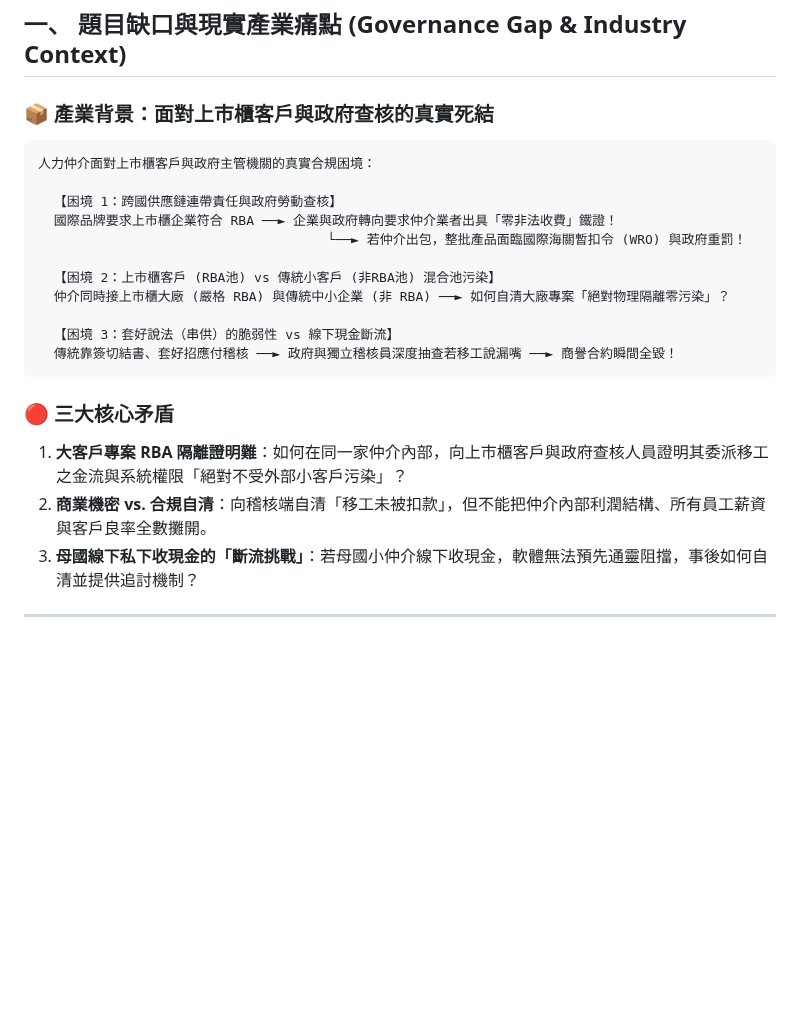
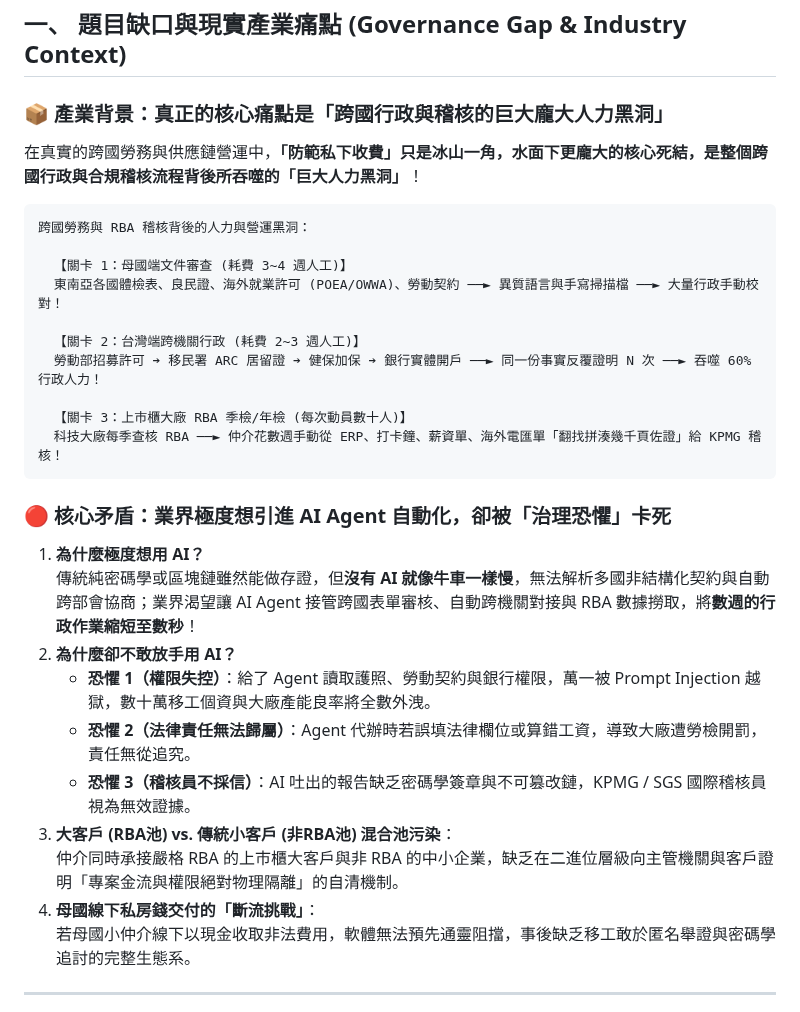
Before and after one commit to Top-Celestial-Company-Ltd/DROS-Hackathon-Showcase, a Markdown page: track06_supply_chain_rba/DROS_SOLUTION_MAPPING.md, the part around the change. Rendered like a GitHub page; blank space fills up the shorter version.

Commit message:
docs(track06): incorporate deep operational insights on manpower black hole and AI governance paradox into RBA solution mapping

````diff
--- a/track06_supply_chain_rba/DROS_SOLUTION_MAPPING.md
+++ b/track06_supply_chain_rba/DROS_SOLUTION_MAPPING.md
@@ -17,27 +17,35 @@
 
 ## 一、 題目缺口與現實產業痛點 (Governance Gap & Industry Context)
 
-### 📦 產業背景：面對上市櫃客戶與政府查核的真實死結
+### 📦 產業背景：真正的核心痛點是「跨國行政與稽核的巨大龐大人力黑洞」
+
+在真實的跨國勞務與供應鏈營運中，**「防範私下收費」只是冰山一角，水面下更龐大的核心死結，是整個跨國行政與合規稽核流程背後所吞噬的「巨大人力黑洞」**！
 
 ```
-人力仲介面對上市櫃客戶與政府主管機關的真實合規困境：
+跨國勞務與 RBA 稽核背後的人力與營運黑洞：
 
-  【困境 1：跨國供應鏈連帶責任與政府勞動查核】
-  國際品牌要求上市櫃企業符合 RBA ──► 企業與政府轉向要求仲介業者出具「零非法收費」鐵證！
-                                     └──► 若仲介出包，整批產品面臨國際海關暫扣令 (WRO) 與政府重罰！
+  【關卡 1：母國端文件審查 (耗費 3~4 週人工)】
+  東南亞各國體檢表、良民證、海外就業許可 (POEA/OWWA)、勞動契約 ──► 異質語言與手寫掃描檔 ──► 大量行政手動校對！
 
-  【困境 2：上市櫃客戶 (RBA池) vs 傳統小客戶 (非RBA池) 混合池污染】
-  仲介同時接上市櫃大廠 (嚴格 RBA) 與傳統中小企業 (非 RBA) ──► 如何自清大廠專案「絕對物理隔離零污染」？
+  【關卡 2：台灣端跨機關行政 (耗費 2~3 週人工)】
+  勞動部招募許可 ➔ 移民署 ARC 居留證 ➔ 健保加保 ➔ 銀行實體開戶 ──► 同一份事實反覆證明 N 次 ──► 吞噬 60% 行政人力！
 
-  【困境 3：套好說法（串供）的脆弱性 vs 線下現金斷流】
-  傳統靠簽切結書、套好招應付稽核 ──► 政府與獨立稽核員深度抽查若移工說漏嘴 ──► 商譽合約瞬間全毀！
+  【關卡 3：上市櫃大廠 RBA 季檢/年檢 (每次動員數十人)】
+  科技大廠每季查核 RBA ──► 仲介花數週手動從 ERP、打卡鐘、薪資單、海外電匯單「翻找拼湊幾千頁佐證」給 KPMG 稽核！
 ```
 
-### 🔴 三大核心矛盾
+### 🔴 核心矛盾：業界極度想引進 AI Agent 自動化，卻被「治理恐懼」卡死
 
-1. **大客戶專案 RBA 隔離證明難**：如何在同一家仲介內部，向上市櫃客戶與政府查核人員證明其委派移工之金流與系統權限「絕對不受外部小客戶污染」？
-2. **商業機密 vs. 合規自清**：向稽核端自清「移工未被扣款」，但不能把仲介內部利潤結構、所有員工薪資與客戶良率全數攤開。
-3. **母國線下私下收現金的「斷流挑戰」**：若母國小仲介線下收現金，軟體無法預先通靈阻擋，事後如何自清並提供追討機制？
+1. **為什麼極度想用 AI？**
+   傳統純密碼學或區塊鏈雖然能做存證，但**沒有 AI 就像牛車一樣慢**，無法解析多國非結構化契約與自動跨部會協商；業界渴望讓 AI Agent 接管跨國表單審核、自動跨機關對接與 RBA 數據撈取，將**數週的行政作業縮短至數秒**！
+2. **為什麼卻不敢放手用 AI？**
+   - **恐懼 1（權限失控）**：給了 Agent 讀取護照、勞動契約與銀行權限，萬一被 Prompt Injection 越獄，數十萬移工個資與大廠產能良率將全數外洩。
+   - **恐懼 2（法律責任無法歸屬）**：Agent 代辦時若誤填法律欄位或算錯工資，導致大廠遭勞檢開罰，責任無從追究。
+   - **恐懼 3（稽核員不採信）**：AI 吐出的報告缺乏密碼學簽章與不可篡改鏈，KPMG / SGS 國際稽核員視為無效證據。
+3. **大客戶 (RBA池) vs. 傳統小客戶 (非RBA池) 混合池污染**：
+   仲介同時承接嚴格 RBA 的上市櫃大客戶與非 RBA 的中小企業，缺乏在二進位層級向主管機關與客戶證明「專案金流與權限絕對物理隔離」的自清機制。
+4. **母國線下私房錢交付的「斷流挑戰」**：
+   若母國小仲介線下以現金收取非法費用，軟體無法預先通靈阻擋，事後缺乏移工敢於匿名舉證與密碼學追討的完整生態系。
 
 ---
 
````
